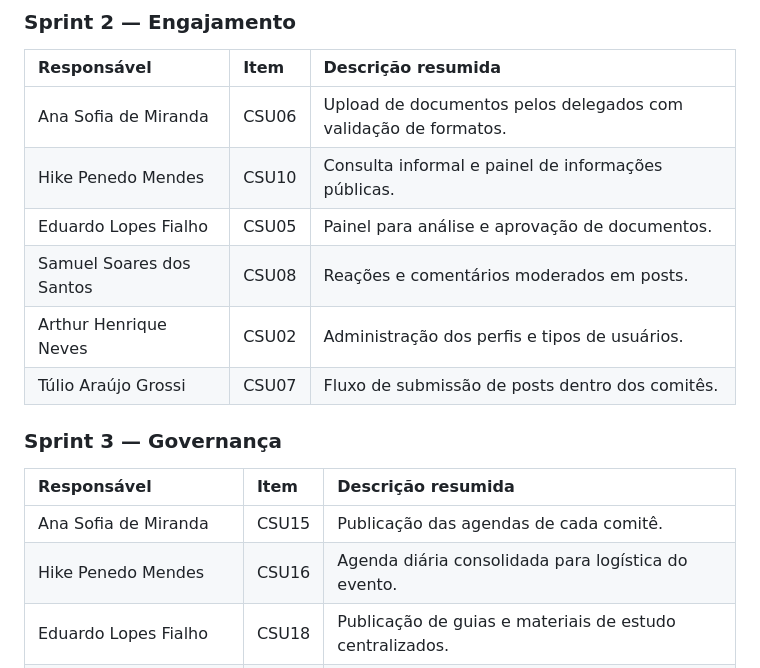
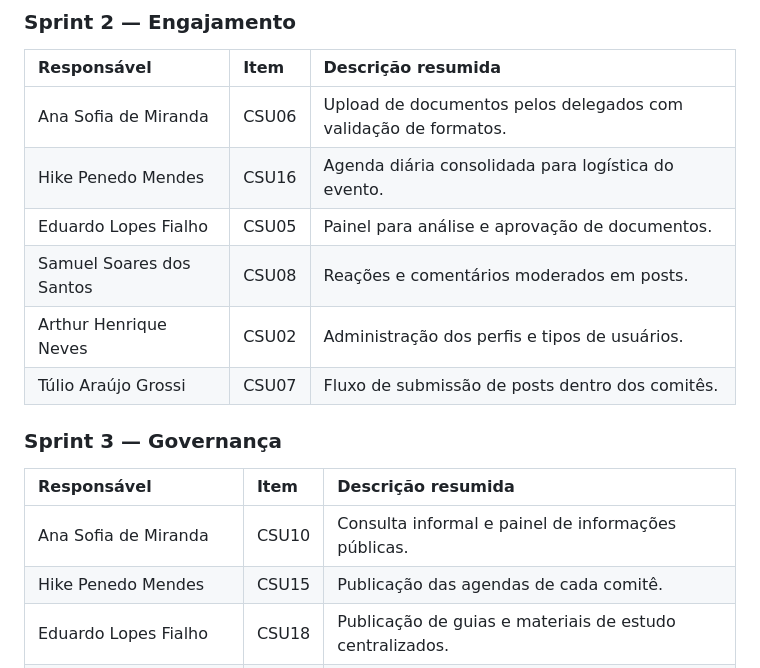
Before and after one commit to eduardo-fialho/MOCS-ON, a Markdown page: README.md, the part around the change. Rendered like a GitHub page.

Commit message:
Atualizando o planejamento do sprint

```diff
--- a/README.md
+++ b/README.md
@@ -135,7 +135,7 @@ Planejamento da construção do projeto resumido em 3 sprints.
 | Responsável | Item | Descrição resumida |
 |:-----------|:-----|:-------------------|
 | Ana Sofia de Miranda | CSU06 | Upload de documentos pelos delegados com validação de formatos. |
-| Hike Penedo Mendes | CSU10 | Consulta informal e painel de informações públicas. |
+| Hike Penedo Mendes | CSU16 | Agenda diária consolidada para logística do evento. |
 | Eduardo Lopes Fialho | CSU05 | Painel para análise e aprovação de documentos. |
 | Samuel Soares dos Santos |CSU08 | Reações e comentários moderados em posts. |
 | Arthur Henrique Neves | CSU02 | Administração dos perfis e tipos de usuários. |
@@ -144,8 +144,8 @@ Planejamento da construção do projeto resumido em 3 sprints.
 ### Sprint 3 — Governança
 | Responsável | Item | Descrição resumida |
 |:-----------|:-----|:-------------------|
-| Ana Sofia de Miranda | CSU15 | Publicação das agendas de cada comitê. |
-| Hike Penedo Mendes | CSU16 | Agenda diária consolidada para logística do evento. |
+| Ana Sofia de Miranda | CSU10 | Consulta informal e painel de informações públicas. |
+| Hike Penedo Mendes | CSU15 | Publicação das agendas de cada comitê. |
 | Eduardo Lopes Fialho | CSU18 | Publicação de guias e materiais de estudo centralizados. |
 | Samuel Soares dos Santos | CSU12 | Submeter e Aprovar um post da Imprensa |
 | Arthur Henrique Neves | CSU09 | Registro avançado de listas de presença. |
```
